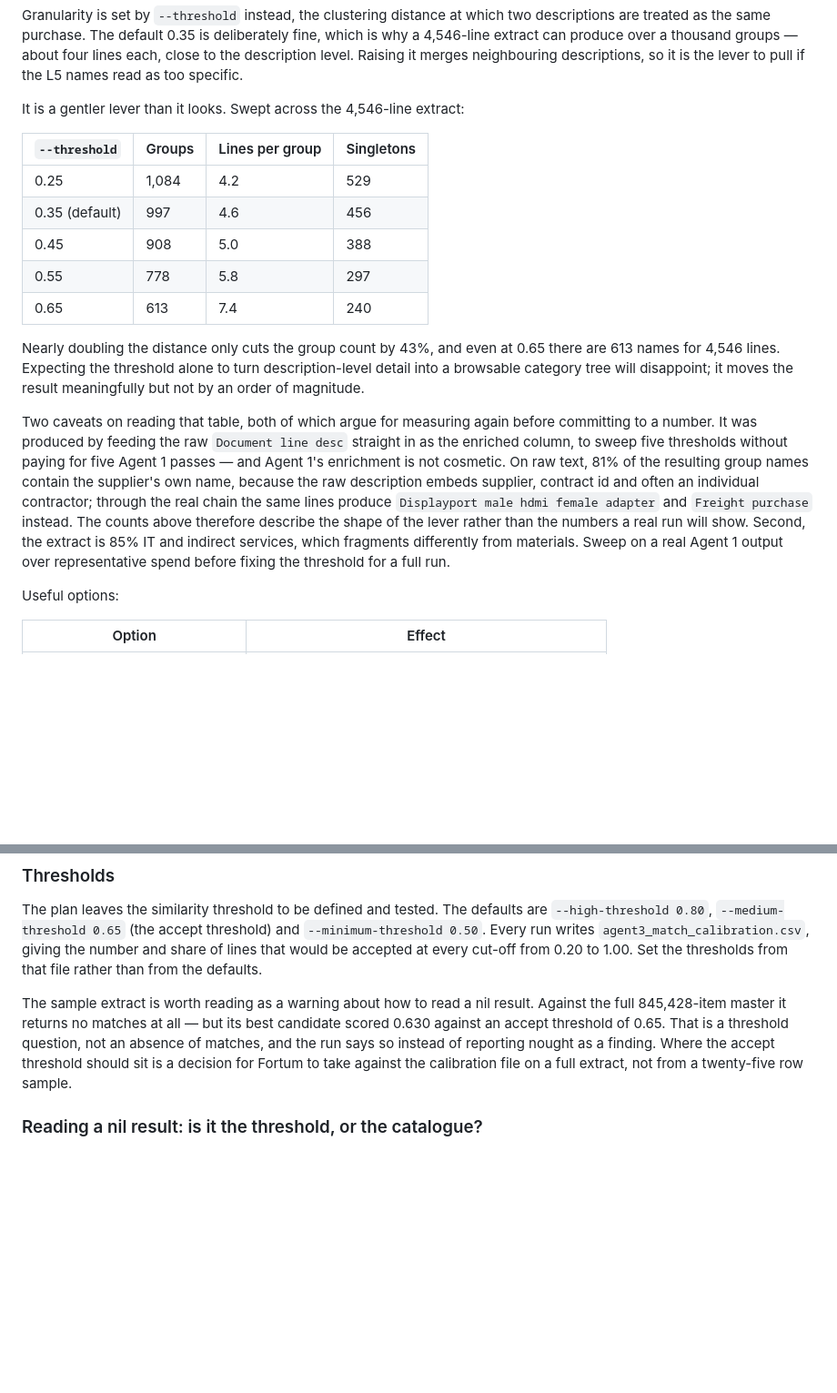
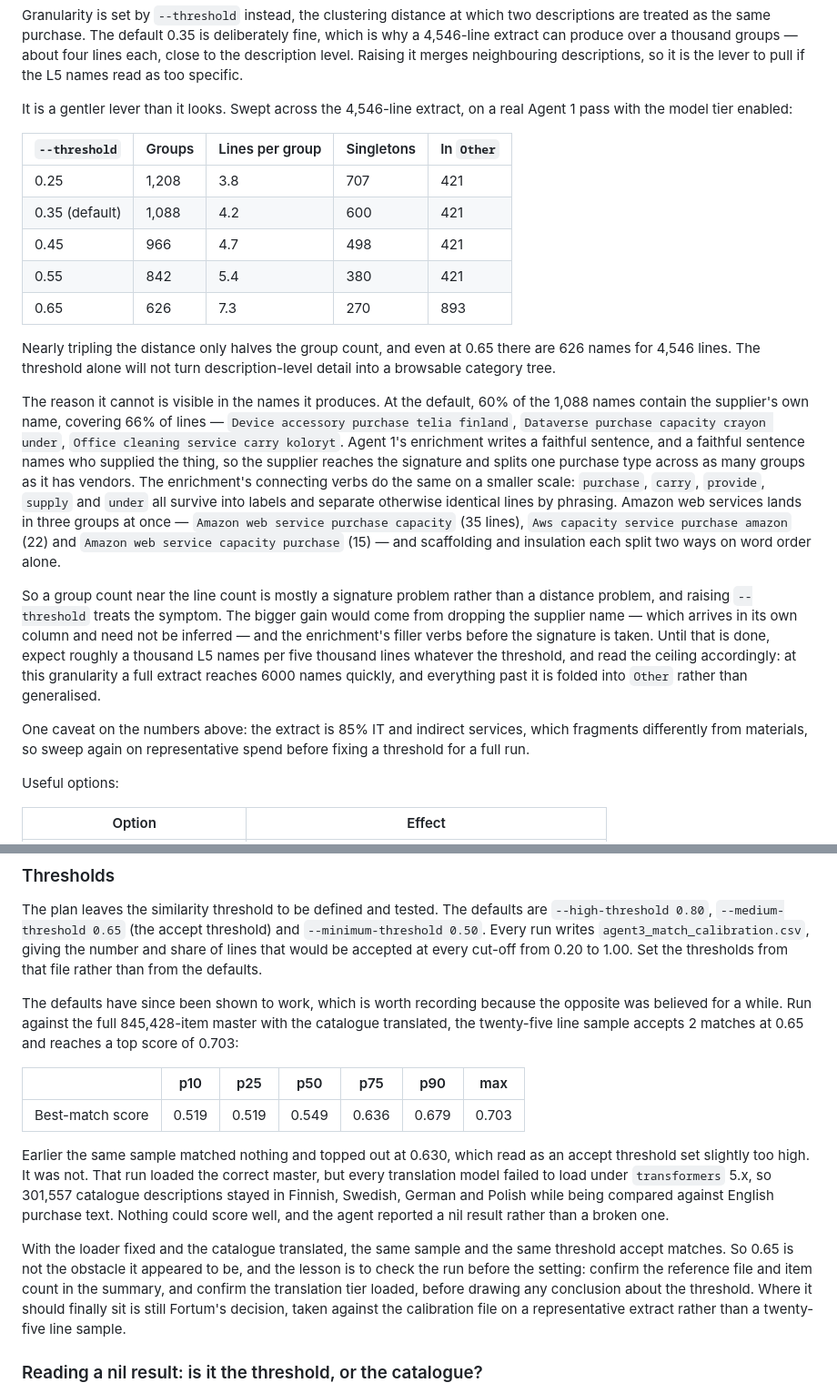
Before and after one commit to 001shahab/fo-p-agents, a Markdown page: README.md, 2 parts joined by grey strips. Shown at 91% size. Drawn GitHub-style; blank space fills up the shorter version.

Commit message:
Record what actually caused Agent 3's nil result, measured rather than guessed.
The client asked whether Agent 3 found nothing because the extract was only 4,500
lines. It was not, and it was not the accept threshold either, which is what the
documentation had settled on. Reading the log of the run that produced the nil
result: it loaded the correct 845,428-item master, and then every translation model
failed under transformers 5.x, so 301,557 catalogue descriptions stayed in Finnish,
Swedish, German and Polish while being compared against English purchase text. The
four language counts in that log sum to exactly the 301,557 a working run now
translates.

Re-run with the loader fixed and the catalogue rendered into English, the same
sample against the same master and the same 0.65 goes from a top score of 0.630 and
no matches to 0.703 and two. So the threshold was never the obstacle, and the
troubleshooting order is now translation first, catalogue second, threshold last,
where it had been the other way round. One passage that credited 0.703 to the run
where nothing translated - the wrong way round, and three matches rather than two -
is corrected.

Agent 2's sweep is replaced with a real one: five thresholds over a genuine Agent 1
pass with the model tier on, rather than the raw-description proxy the previous
table came from. The default yields 1,088 groups on 4,546 lines, which matches the
"+1000 categories" the client saw, and 0.65 still leaves 626 - so the threshold
halves the count at best and cannot deliver a browsable tree. The reason is in the
names: 60% of them carry the supplier's own name, because a faithful enriched
sentence says who supplied the thing, and Amazon web services consequently lands in
three groups that differ only in word order. That points at the signature rather
than the distance, and the supplier arrives in its own column already.

```diff
--- a/README.md
+++ b/README.md
@@ -938,33 +938,47 @@ fine, which is why a 4,546-line extract can produce over a thousand groups — a
 four lines each, close to the description level. Raising it merges neighbouring
 descriptions, so it is the lever to pull if the L5 names read as too specific.
 
-It is a gentler lever than it looks. Swept across the 4,546-line extract:
-
-| `--threshold` | Groups | Lines per group | Singletons |
-|---|---|---|---|
-| 0.25 | 1,084 | 4.2 | 529 |
-| 0.35 (default) | 997 | 4.6 | 456 |
-| 0.45 | 908 | 5.0 | 388 |
-| 0.55 | 778 | 5.8 | 297 |
-| 0.65 | 613 | 7.4 | 240 |
-
-Nearly doubling the distance only cuts the group count by 43%, and even at 0.65
-there are 613 names for 4,546 lines. Expecting the threshold alone to turn
-description-level detail into a browsable category tree will disappoint; it moves
-the result meaningfully but not by an order of magnitude.
-
-Two caveats on reading that table, both of which argue for measuring again before
-committing to a number. It was produced by feeding the raw `Document line desc`
-straight in as the enriched column, to sweep five thresholds without paying for
-five Agent 1 passes — and Agent 1's enrichment is not cosmetic. On raw text, 81%
-of the resulting group names contain the supplier's own name, because the raw
-description embeds supplier, contract id and often an individual contractor;
-through the real chain the same lines produce `Displayport male hdmi female
-adapter` and `Freight purchase` instead. The counts above therefore describe the
-shape of the lever rather than the numbers a real run will show. Second, the
-extract is 85% IT and indirect services, which fragments differently from
-materials. Sweep on a real Agent 1 output over representative spend before fixing
-the threshold for a full run.
+It is a gentler lever than it looks. Swept across the 4,546-line extract, on a real
+Agent 1 pass with the model tier enabled:
+
+| `--threshold` | Groups | Lines per group | Singletons | In `Other` |
+|---|---|---|---|---|
+| 0.25 | 1,208 | 3.8 | 707 | 421 |
+| 0.35 (default) | 1,088 | 4.2 | 600 | 421 |
+| 0.45 | 966 | 4.7 | 498 | 421 |
+| 0.55 | 842 | 5.4 | 380 | 421 |
+| 0.65 | 626 | 7.3 | 270 | 893 |
+
+Nearly tripling the distance only halves the group count, and even at 0.65 there
+are 626 names for 4,546 lines. The threshold alone will not turn
+description-level detail into a browsable category tree.
+
+The reason it cannot is visible in the names it produces. At the default, 60% of
+the 1,088 names contain the supplier's own name, covering 66% of lines —
+`Device accessory purchase telia finland`, `Dataverse purchase capacity crayon
+under`, `Office cleaning service carry koloryt`. Agent 1's enrichment writes a
+faithful sentence, and a faithful sentence names who supplied the thing, so the
+supplier reaches the signature and splits one purchase type across as many groups
+as it has vendors. The enrichment's connecting verbs do the same on a smaller
+scale: `purchase`, `carry`, `provide`, `supply` and `under` all survive into
+labels and separate otherwise identical lines by phrasing. Amazon web services
+lands in three groups at once — `Amazon web service purchase capacity` (35 lines),
+`Aws capacity service purchase amazon` (22) and `Amazon web service capacity
+purchase` (15) — and scaffolding and insulation each split two ways on word order
+alone.
+
+So a group count near the line count is mostly a signature problem rather than a
+distance problem, and raising `--threshold` treats the symptom. The bigger gain
+would come from dropping the supplier name — which arrives in its own column and
+need not be inferred — and the enrichment's filler verbs before the signature is
+taken. Until that is done, expect roughly a thousand L5 names per five thousand
+lines whatever the threshold, and read the ceiling accordingly: at this
+granularity a full extract reaches 6000 names quickly, and everything past it is
+folded into `Other` rather than generalised.
+
+One caveat on the numbers above: the extract is 85% IT and indirect services,
+which fragments differently from materials, so sweep again on representative spend
+before fixing a threshold for a full run.
 
 Useful options:
 
@@ -1166,13 +1180,29 @@ and `--minimum-threshold 0.50`. Every run writes
 be accepted at every cut-off from 0.20 to 1.00. Set the thresholds from that
 file rather than from the defaults.
 
-The sample extract is worth reading as a warning about how to read a nil result.
-Against the full 845,428-item master it returns no matches at all — but its best
-candidate scored 0.630 against an accept threshold of 0.65. That is a threshold
-question, not an absence of matches, and the run says so instead of reporting
-nought as a finding. Where the accept threshold should sit is a decision for
-Fortum to take against the calibration file on a full extract, not from a
-twenty-five row sample.
+The defaults have since been shown to work, which is worth recording because the
+opposite was believed for a while. Run against the full 845,428-item master with
+the catalogue translated, the twenty-five line sample accepts 2 matches at 0.65
+and reaches a top score of 0.703:
+
+| | p10 | p25 | p50 | p75 | p90 | max |
+|---|---|---|---|---|---|---|
+| Best-match score | 0.519 | 0.519 | 0.549 | 0.636 | 0.679 | 0.703 |
+
+Earlier the same sample matched nothing and topped out at 0.630, which read as an
+accept threshold set slightly too high. It was not. That run loaded the correct
+master, but every translation model failed to load under `transformers` 5.x, so
+301,557 catalogue descriptions stayed in Finnish, Swedish, German and Polish while
+being compared against English purchase text. Nothing could score well, and the
+agent reported a nil result rather than a broken one.
+
+With the loader fixed and the catalogue translated, the same sample and the same
+threshold accept matches. So 0.65 is not the obstacle it appeared to be, and the
+lesson is to check the run before the setting: confirm the reference file and item
+count in the summary, and confirm the translation tier loaded, before drawing any
+conclusion about the threshold. Where it should finally sit is still Fortum's
+decision, taken against the calibration file on a representative extract rather
+than a twenty-five line sample.
 
 ### Reading a nil result: is it the threshold, or the catalogue?
 
```
Also changed, not shown: other parts of README.md (+27 -15 lines).
